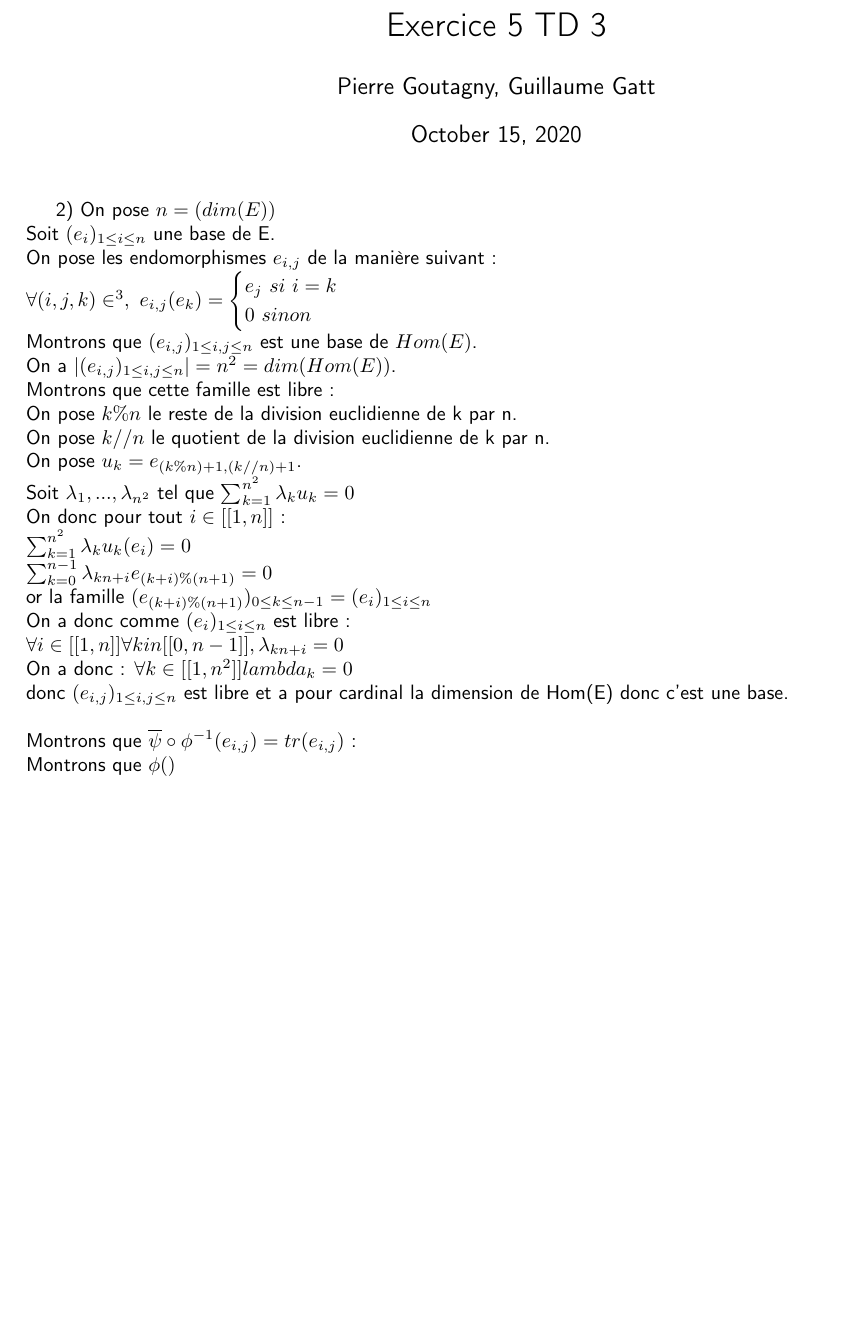
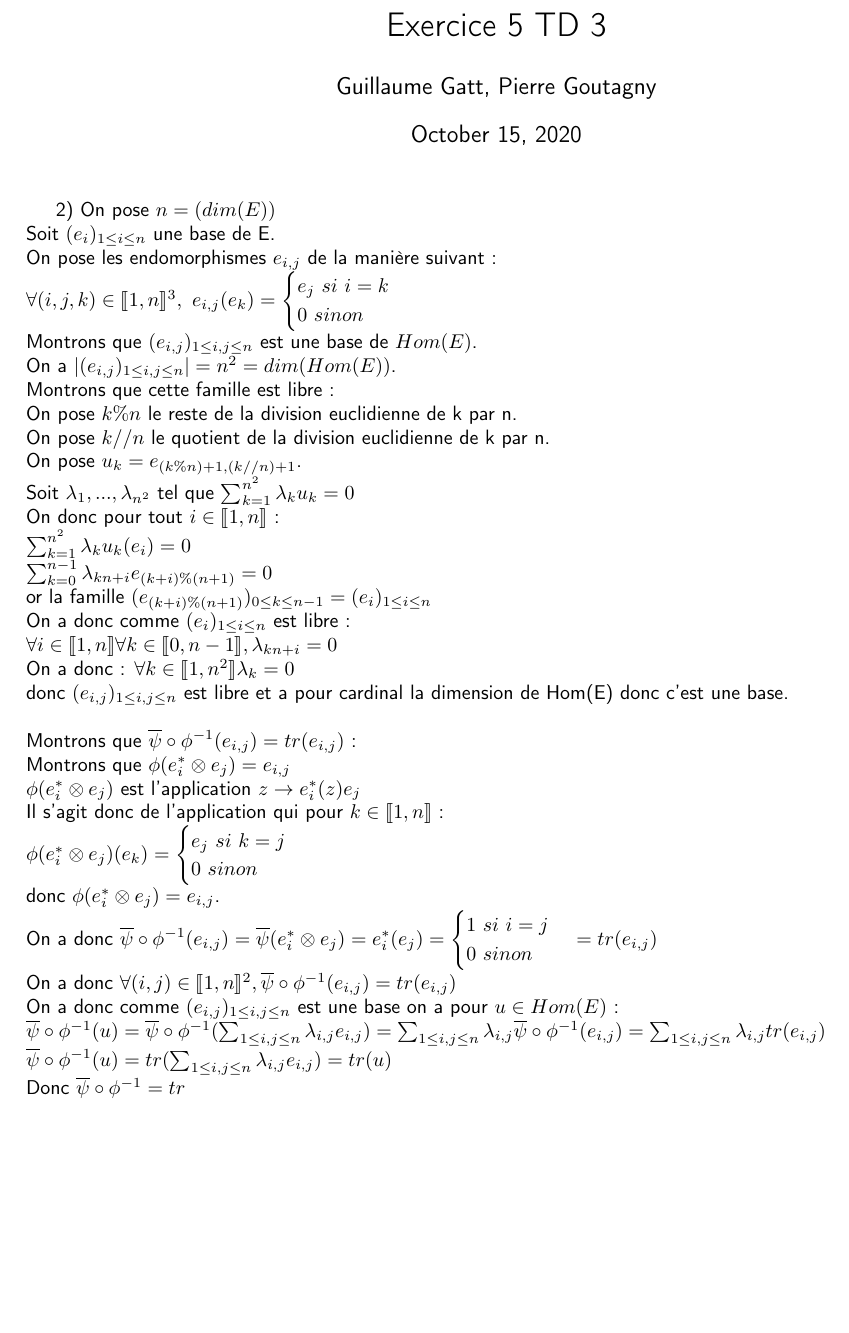
Before and after one commit to demonskill/DMalg-bre, a LaTeX document (ex5TD3_GG.tex): part of the page, cut so that both start at the same text. Compiled offline with pdfLaTeX.

Commit message:
fin de l'exercice 2

```diff
--- a/ex5TD3_GG.tex
+++ b/ex5TD3_GG.tex
@@ -12,14 +12,15 @@
 \geometry{ left=3cm, top=2cm, bottom=2cm, right=2cm}
 \usepackage{xcolor}
 \usepackage{amsmath}
+\usepackage{stmaryrd}
 \begin{document}
 \title{Exercice 5 TD 3}
-\author{Pierre Goutagny, Guillaume Gatt}
+\author{Guillaume Gatt, Pierre Goutagny}
 \maketitle
 2) On pose $n=(dim(E))$ \\
 Soit $(e_i)_{ 1\leq i \leq n}$ une base de E. \\
 On pose les endomorphismes $e_{i,j}$ de la manière suivant : \\
-$\forall (i,j,k) \in ^3,\ e_{i,j}(e_k)=\begin{cases}
+$\forall (i,j,k) \in \llbracket 1,n\rrbracket^3,\ e_{i,j}(e_k)=\begin{cases}
 e_j \ si \ i=k \\
 0 \ sinon
 \end{cases}$ \\
@@ -30,14 +31,31 @@ On pose $k\%n$ le reste de la division euclidienne de k par n. \\
 On pose $k//n$ le quotient de la division euclidienne de k par n. \\
 On pose $u_k=e_{(k\%n)+1,(k//n)+1}$. \\
 Soit $\lambda_1,...,\lambda_{n^2}$ tel que $\sum_{k=1}^{n^2} \lambda_k u_k =0$ \\
-On donc pour tout $i \in [[1,n]]$ : \\
+On donc pour tout $i \in \llbracket1,n\rrbracket$ : \\
 $\sum_{k=1}^{n^2} \lambda_k u_k(e_i) =0$ \\
 $\sum_{k=0}^{n-1} \lambda_{kn+i} e_{(k+i)\% (n+1)} =0$ \\
 or la famille $(e_{(k+i)\% (n+1)})_{ 0\leq k\leq n-1}=(e_i)_{ 1\leq i\leq n}$ \\
 On a donc comme $(e_i)_{ 1\leq i \leq n}$ est libre : \\
-$\forall i \in [[1,n]] \forall k in [[0,n-1]], \lambda_{kn+i}=0$ \\
-On a donc :  $\forall k \in [[1,n^2]] lambda_k=0$ \\
+$\forall i \in \llbracket1,n\rrbracket \forall k \in \llbracket0,n-1\rrbracket, \lambda_{kn+i}=0$ \\
+On a donc :  $\forall k \in \llbracket1,n^2\rrbracket \lambda_k=0$ \\
 donc $(e_{i,j})_{ 1\leq i,j \leq n}$ est libre et a pour cardinal la dimension de Hom(E) donc c'est une base. \\ \\
 Montrons que $\overline{\psi} \circ \phi^{-1}(e_{i,j})=tr(e_{i,j})$ : \\
-Montrons que $\phi()$
+Montrons que $\phi(e^\ast_i \otimes e_{j})= e_{i,j}$ \\
+$\phi(e^\ast_i \otimes e_{j})$  est l'application $z \rightarrow e^*_i(z)e_j$ \\
+Il s'agit donc de l'application qui pour $k\in \llbracket1,n\rrbracket$ : \\
+$\phi(e^\ast_i \otimes e_{j})(e_k)=\begin{cases}
+e_j \ si \ k=j \\
+0 \ sinon \\
+\end{cases}$ \\
+donc $\phi(e^\ast_i \otimes e_{j})= e_{i,j}$. \\
+On a donc $\overline{\psi} \circ \phi^{-1}(e_{i,j})= \overline{\psi}(e^\ast_i \otimes e_{j})=e^*_i(e_j)=\begin{cases}
+1 \ si \ i=j \\
+0 \ sinon \\
+\end{cases}=tr(e_{i,j})$ \\
+On a donc $\forall (i,j) \in \llbracket1,n\rrbracket^2,\overline{\psi} \circ \phi^{-1}(e_{i,j})=tr(e_{i,j})$ \\
+On a donc comme $(e_{i,j})_{ 1 \leq i,j \leq n}$ est une base on a pour $u \in Hom(E)$ : \\
+$\overline{\psi} \circ \phi^{-1}(u)=\overline{\psi} \circ \phi^{-1}(\sum_{ 1 \leq i,j\leq n} \lambda_{i,j} e_{i,j})=\sum_{ 1 \leq i,j\leq n} \lambda_{i,j}\overline{\psi} \circ \phi^{-1}(e_{i,j})=\sum_{ 1 \leq i,j\leq n}\lambda_{i,j} tr(e_{i,j})$ \\
+$\overline{\psi} \circ \phi^{-1}(u)= tr(\sum_{ 1 \leq i,j\leq n}\lambda_{i,j} e_{i,j})=tr(u)$ \\
+Donc $\overline{\psi} \circ \phi^{-1}=tr$
+
 \end{document}
```
Also changed, not shown: ex5TD3_GG.pdf.
